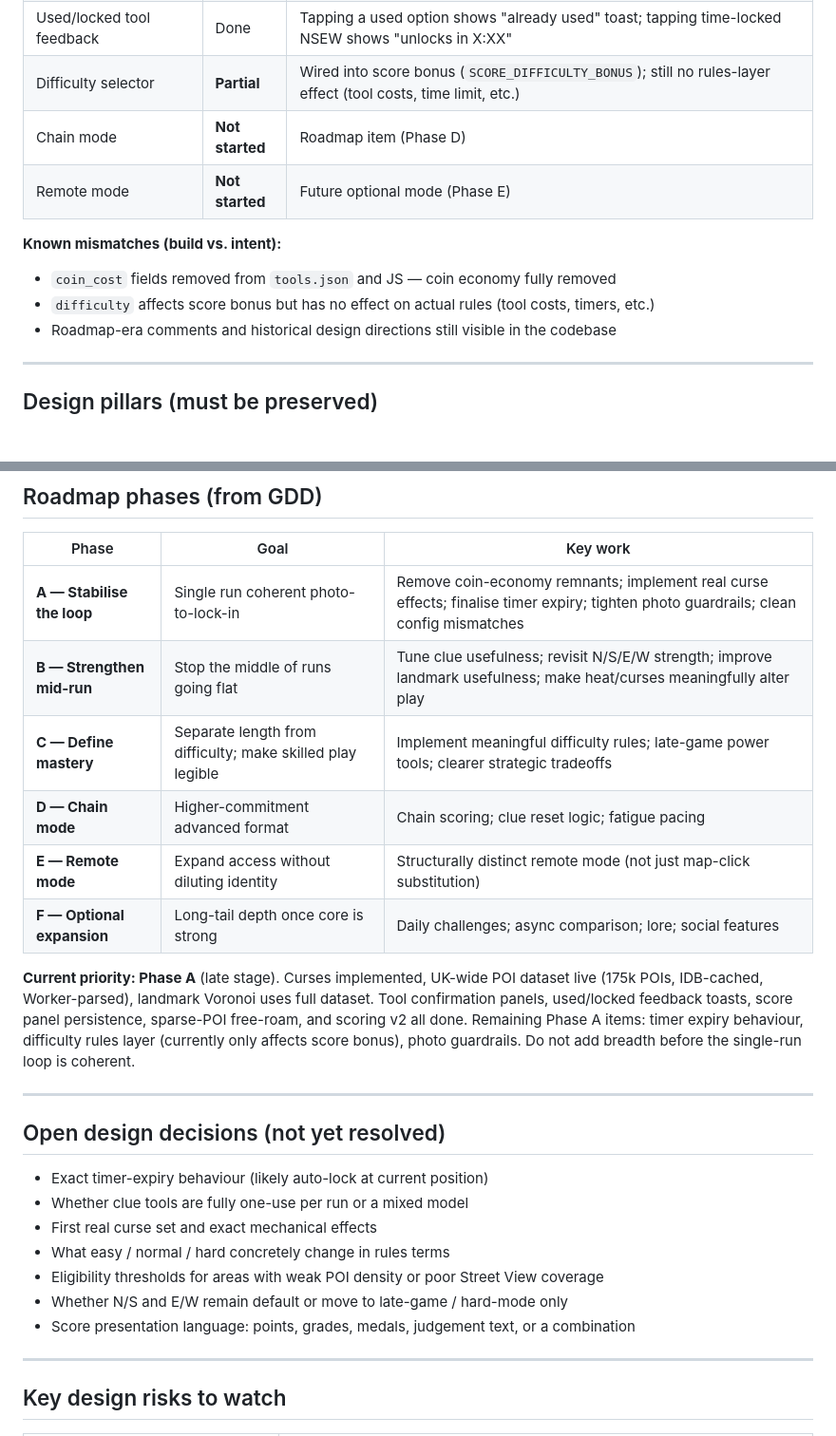
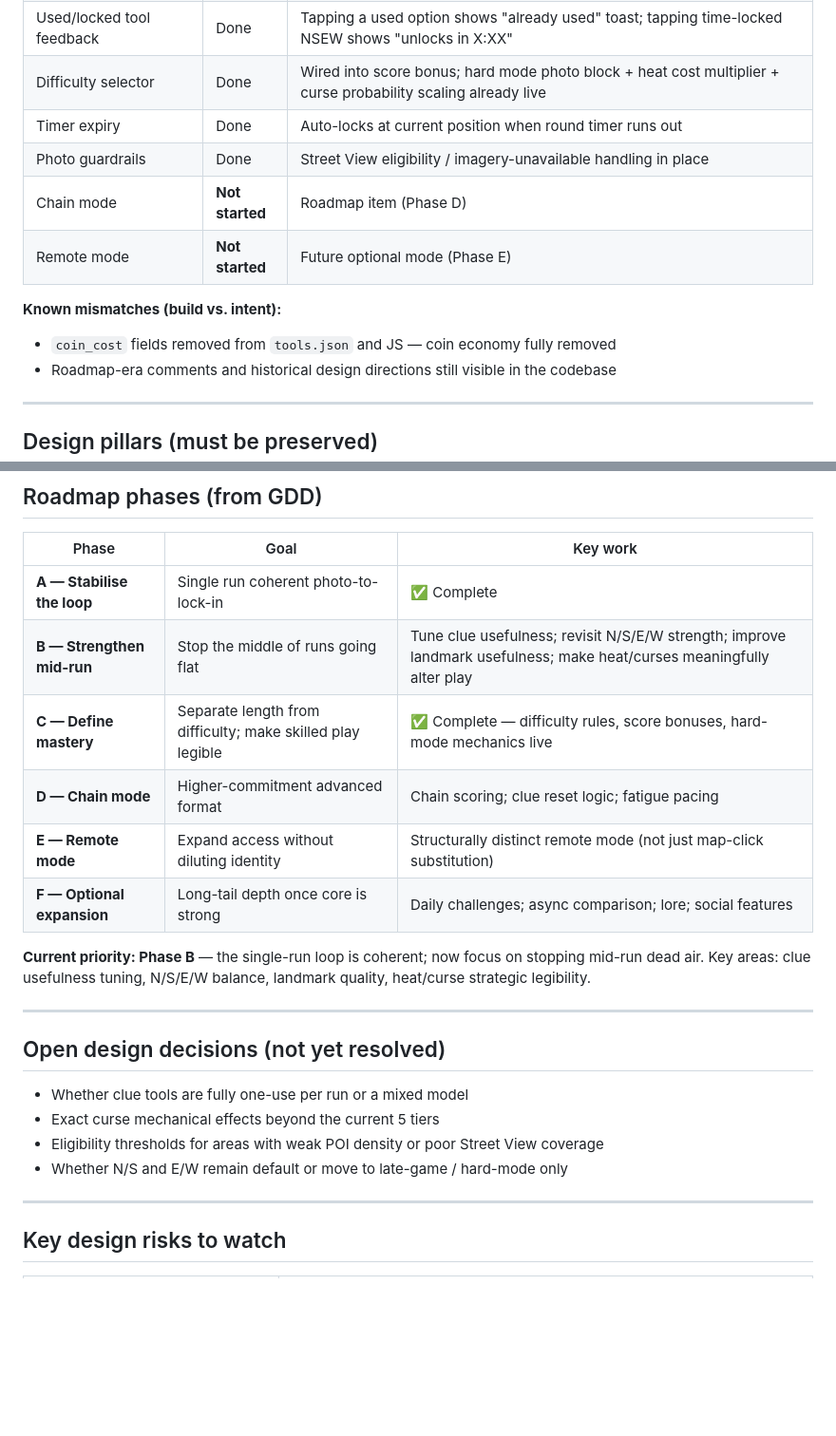
Before and after one commit to ZirconixUK/map-game, a Markdown page: CLAUDE.md, 2 parts joined by grey strips. Shown at 95% size. Rendered like a GitHub page; blank space fills up the shorter version.

Commit message:
CLAUDE.md: mark Phase A + C complete, advance to Phase B
Phase A fully done (timer, difficulty, photo guardrails, all prior items).
Phase C done (difficulty rules, score bonuses, hard-mode mechanics).
Current priority is now Phase B (mid-run strength).
Cleaned up open design decisions to remove resolved items.

Co-Authored-By: Claude Sonnet 4.6 <noreply@anthropic.com>

```diff
--- a/CLAUDE.md
+++ b/CLAUDE.md
@@ -154,13 +154,14 @@ Mode timers:    short=30min | medium=45min | long=60min
 | Result modal | Done | 3-stat grid (Distance / Time / Tools); score breakdown card; medal fan (up to 2 flanking grades each side, same SVG shape, absolutely positioned overlapping behind earned medal) |
 | Tool confirmation panels | Done | All 5 tools (radar, thermo, NSEW, landmark, photo) show confirm/cancel before executing |
 | Used/locked tool feedback | Done | Tapping a used option shows "already used" toast; tapping time-locked NSEW shows "unlocks in X:XX" |
-| Difficulty selector | **Partial** | Wired into score bonus (`SCORE_DIFFICULTY_BONUS`); still no rules-layer effect (tool costs, time limit, etc.) |
+| Difficulty selector | Done | Wired into score bonus; hard mode photo block + heat cost multiplier + curse probability scaling already live |
+| Timer expiry | Done | Auto-locks at current position when round timer runs out |
+| Photo guardrails | Done | Street View eligibility / imagery-unavailable handling in place |
 | Chain mode | **Not started** | Roadmap item (Phase D) |
 | Remote mode | **Not started** | Future optional mode (Phase E) |
 
 **Known mismatches (build vs. intent):**
 - `coin_cost` fields removed from `tools.json` and JS — coin economy fully removed
-- `difficulty` affects score bonus but has no effect on actual rules (tool costs, timers, etc.)
 - Roadmap-era comments and historical design directions still visible in the codebase
 
 ---
@@ -182,26 +183,23 @@ Mode timers:    short=30min | medium=45min | long=60min
 
 | Phase | Goal | Key work |
 |-------|------|----------|
-| **A — Stabilise the loop** | Single run coherent photo-to-lock-in | Remove coin-economy remnants; implement real curse effects; finalise timer expiry; tighten photo guardrails; clean config mismatches |
+| **A — Stabilise the loop** | Single run coherent photo-to-lock-in | ✅ Complete |
 | **B — Strengthen mid-run** | Stop the middle of runs going flat | Tune clue usefulness; revisit N/S/E/W strength; improve landmark usefulness; make heat/curses meaningfully alter play |
-| **C — Define mastery** | Separate length from difficulty; make skilled play legible | Implement meaningful difficulty rules; late-game power tools; clearer strategic tradeoffs |
+| **C — Define mastery** | Separate length from difficulty; make skilled play legible | ✅ Complete — difficulty rules, score bonuses, hard-mode mechanics live |
 | **D — Chain mode** | Higher-commitment advanced format | Chain scoring; clue reset logic; fatigue pacing |
 | **E — Remote mode** | Expand access without diluting identity | Structurally distinct remote mode (not just map-click substitution) |
 | **F — Optional expansion** | Long-tail depth once core is strong | Daily challenges; async comparison; lore; social features |
 
-**Current priority: Phase A** (late stage). Curses implemented, UK-wide POI dataset live (175k POIs, IDB-cached, Worker-parsed), landmark Voronoi uses full dataset. Tool confirmation panels, used/locked feedback toasts, score panel persistence, sparse-POI free-roam, and scoring v2 all done. Remaining Phase A items: timer expiry behaviour, difficulty rules layer (currently only affects score bonus), photo guardrails. Do not add breadth before the single-run loop is coherent.
+**Current priority: Phase B** — the single-run loop is coherent; now focus on stopping mid-run dead air. Key areas: clue usefulness tuning, N/S/E/W balance, landmark quality, heat/curse strategic legibility.
 
 ---
 
 ## Open design decisions (not yet resolved)
 
-- Exact timer-expiry behaviour (likely auto-lock at current position)
 - Whether clue tools are fully one-use per run or a mixed model
-- First real curse set and exact mechanical effects
-- What easy / normal / hard concretely change in rules terms
+- Exact curse mechanical effects beyond the current 5 tiers
 - Eligibility thresholds for areas with weak POI density or poor Street View coverage
 - Whether N/S and E/W remain default or move to late-game / hard-mode only
-- Score presentation language: points, grades, medals, judgement text, or a combination
 
 ---
 
```
